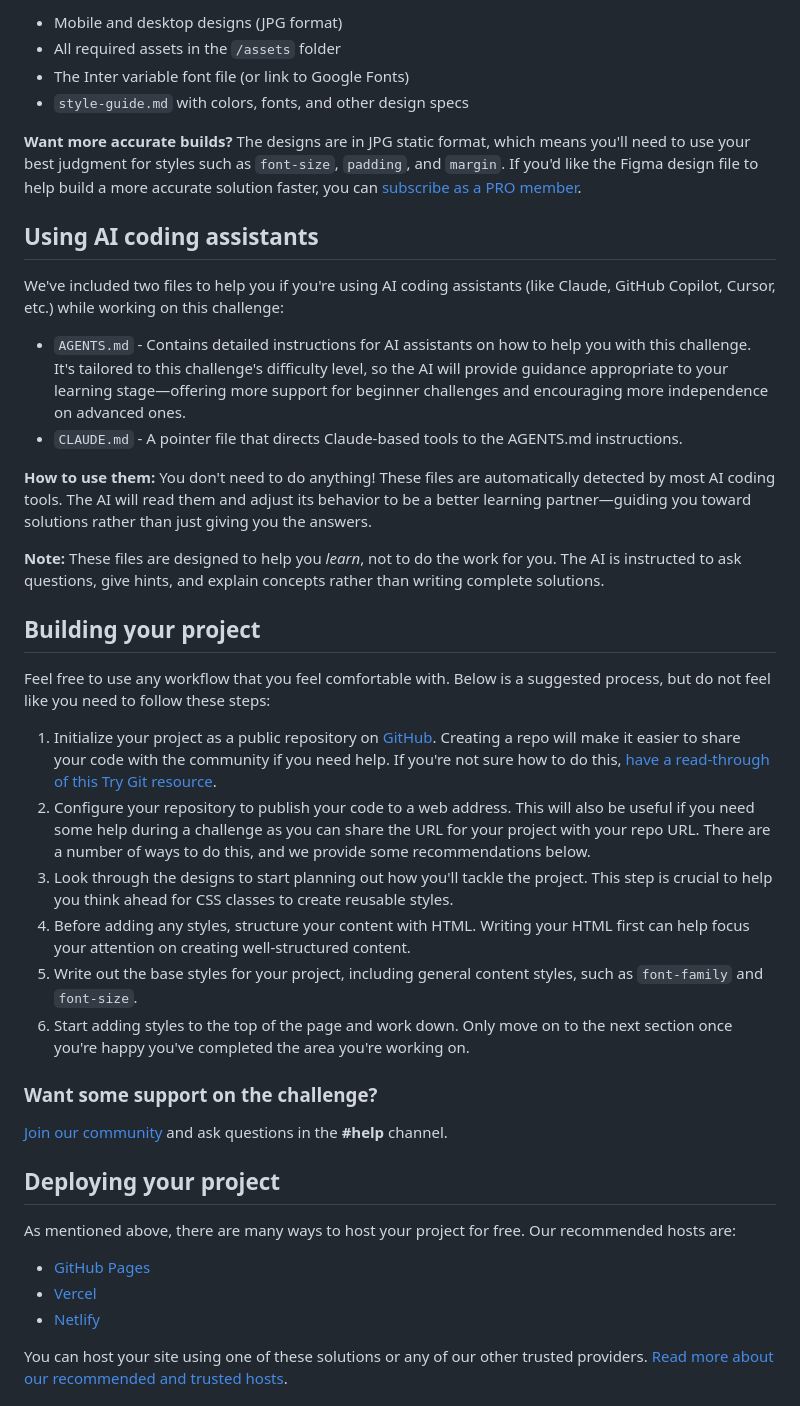
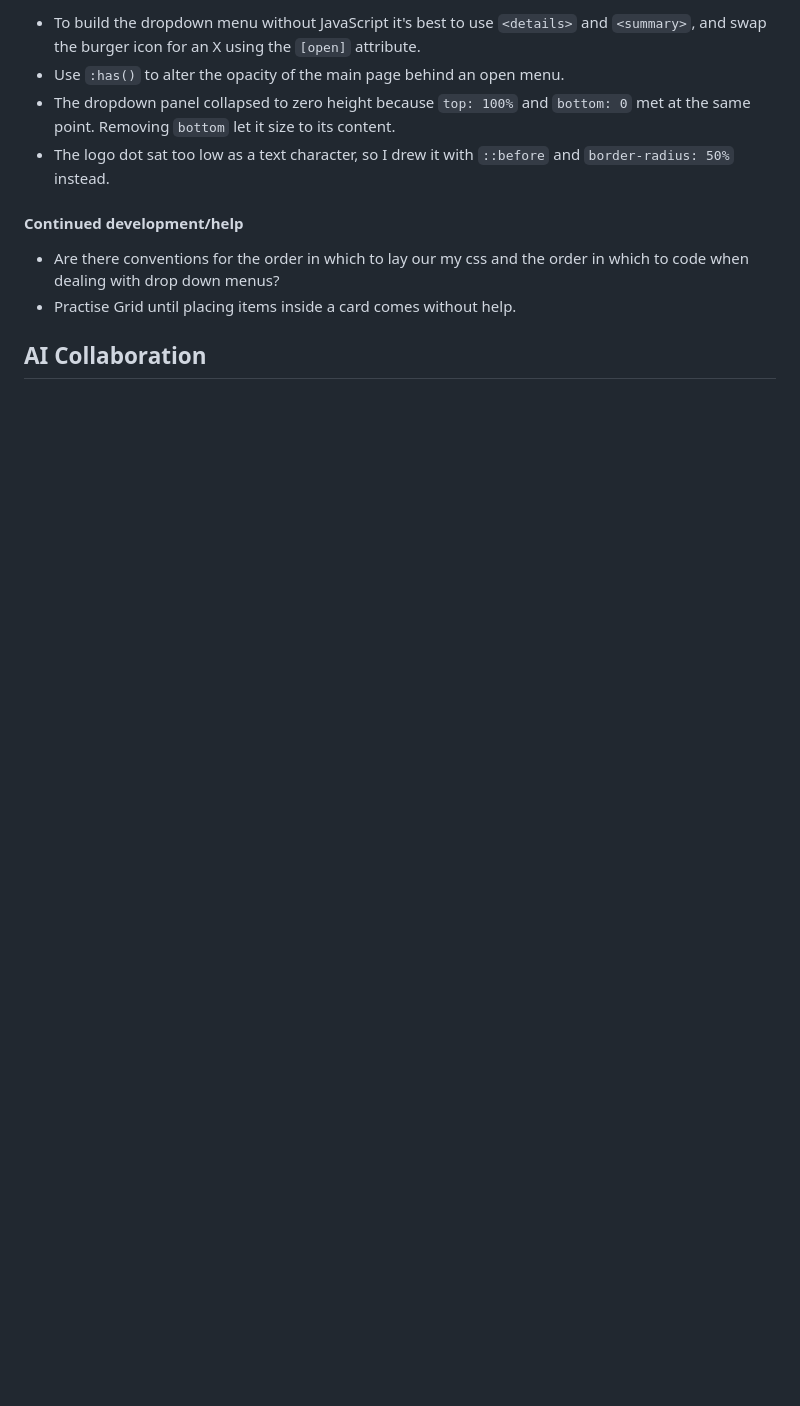
Before and after one commit to Acemeistre/FEM_Grid-landing-page, a Markdown page: README.md, the part around one of its changes. GitHub-like rendering; blank space fills up the shorter version.

```diff
--- a/README.md
+++ b/README.md
@@ -45,44 +50,13 @@ In your download:
 
-- Mobile and desktop designs (JPG format)
-- All required assets in the `/assets` folder
-- The Inter variable font file (or link to Google Fonts)
-- `style-guide.md` with colors, fonts, and other design specs
+- To build the dropdown menu without JavaScript it's best to use `<details>` and `<summary>`, and swap the burger icon for an X using the `[open]` attribute.
+- Use `:has()` to alter the opacity of the main page behind an open menu.
+- The dropdown panel collapsed to zero height because `top: 100%` and `bottom: 0` met at the same point. Removing `bottom` let it size to its content.
+- The logo dot sat too low as a text character, so I drew it with `::before` and `border-radius: 50%` instead.
 
-**Want more accurate builds?** The designs are in JPG static format, which means you'll need to use your best judgment for styles such as `font-size`, `padding`, and `margin`. If you'd like the Figma design file to help build a more accurate solution faster, you can [subscribe as a PRO member](https://www.frontendmentor.io/pro).
+#### Continued development/help
 
-## Using AI coding assistants
+- Are there conventions for the order in which to lay our my css and the order in which to code when dealing with drop down menus?
+- Practise Grid until placing items inside a card comes without help.
 
-We've included two files to help you if you're using AI coding assistants (like Claude, GitHub Copilot, Cursor, etc.) while working on this challenge:
+## AI Collaboration
 
-- `AGENTS.md` - Contains detailed instructions for AI assistants on how to help you with this challenge. It's tailored to this challenge's difficulty level, so the AI will provide guidance appropriate to your learning stage—offering more support for beginner challenges and encouraging more independence on advanced ones.
-- `CLAUDE.md` - A pointer file that directs Claude-based tools to the AGENTS.md instructions.
-
-**How to use them:** You don't need to do anything! These files are automatically detected by most AI coding tools. The AI will read them and adjust its behavior to be a better learning partner—guiding you toward solutions rather than just giving you the answers.
-
-**Note:** These files are designed to help you *learn*, not to do the work for you. The AI is instructed to ask questions, give hints, and explain concepts rather than writing complete solutions.
-
-## Building your project
-
-Feel free to use any workflow that you feel comfortable with. Below is a suggested process, but do not feel like you need to follow these steps:
-
-1. Initialize your project as a public repository on [GitHub](https://github.com/). Creating a repo will make it easier to share your code with the community if you need help. If you're not sure how to do this, [have a read-through of this Try Git resource](https://try.github.io/).
-2. Configure your repository to publish your code to a web address. This will also be useful if you need some help during a challenge as you can share the URL for your project with your repo URL. There are a number of ways to do this, and we provide some recommendations below.
-3. Look through the designs to start planning out how you'll tackle the project. This step is crucial to help you think ahead for CSS classes to create reusable styles.
-4. Before adding any styles, structure your content with HTML. Writing your HTML first can help focus your attention on creating well-structured content.
-5. Write out the base styles for your project, including general content styles, such as `font-family` and `font-size`.
-6. Start adding styles to the top of the page and work down. Only move on to the next section once you're happy you've completed the area you're working on.
-
-### Want some support on the challenge?
-
-[Join our community](https://www.frontendmentor.io/community) and ask questions in the **#help** channel.
-
-## Deploying your project
-
-As mentioned above, there are many ways to host your project for free. Our recommended hosts are:
-
-- [GitHub Pages](https://pages.github.com/)
-- [Vercel](https://vercel.com/)
-- [Netlify](https://www.netlify.com/)
-
-You can host your site using one of these solutions or any of our other trusted providers. [Read more about our recommended and trusted hosts](https://www.frontendmentor.io/guides/hosting-your-solution).
-
```
Also changed, not shown: other parts of README.md (+33 -50 lines), assets/images/Desktop-screenshot.jpg (added).
